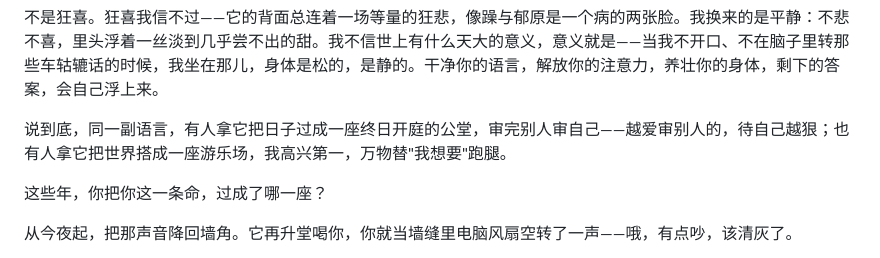
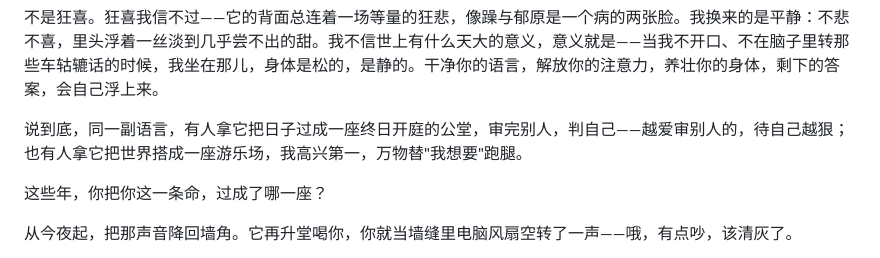
Before and after one commit to yuxizhongsheng-gmail/shen-ti-di-yi, a Markdown page: book/drafts/01-第一章-你脑子里那个声音不是你.md, the part around the change. GitHub-like rendering.

```diff
--- a/book/drafts/01-第一章-你脑子里那个声音不是你.md
+++ b/book/drafts/01-第一章-你脑子里那个声音不是你.md
@@ -58,7 +58,7 @@
 
 不是狂喜。狂喜我信不过——它的背面总连着一场等量的狂悲，像躁与郁原是一个病的两张脸。我换来的是平静：不悲不喜，里头浮着一丝淡到几乎尝不出的甜。我不信世上有什么天大的意义，意义就是——当我不开口、不在脑子里转那些车轱辘话的时候，我坐在那儿，身体是松的，是静的。干净你的语言，解放你的注意力，养壮你的身体，剩下的答案，会自己浮上来。
 
-说到底，同一副语言，有人拿它把日子过成一座终日开庭的公堂，审完别人审自己——越爱审别人的，待自己越狠；也有人拿它把世界搭成一座游乐场，我高兴第一，万物替"我想要"跑腿。
+说到底，同一副语言，有人拿它把日子过成一座终日开庭的公堂，审完别人，判自己——越爱审别人的，待自己越狠；也有人拿它把世界搭成一座游乐场，我高兴第一，万物替"我想要"跑腿。
 
 这些年，你把你这一条命，过成了哪一座？
 
```
Also changed, not shown: book/drafts/02-第二章-叙事是这个时代最大的精神鸦片.md (added, +48 -0 lines).
